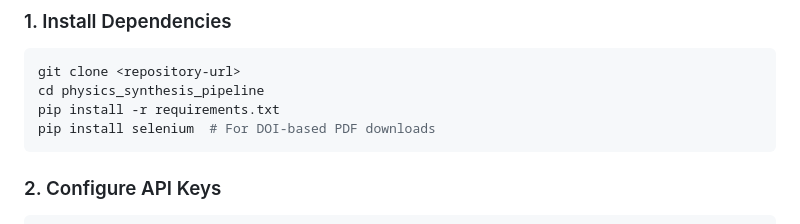
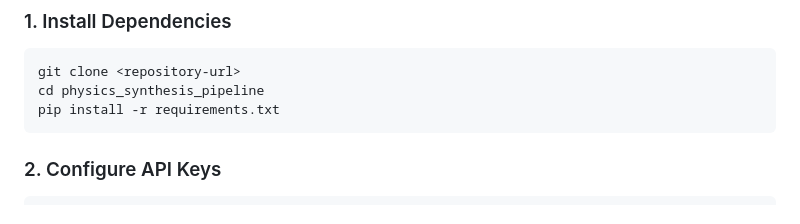
Before and after one commit to fanza-cqs/physics_synthesis, a Markdown page: README.md, the part around the change. Rendered like a GitHub page.

````diff
--- a/README.md
+++ b/README.md
@@ -18,7 +18,6 @@ A modular, automated pipeline for physics research that downloads literature fro
 git clone <repository-url>
 cd physics_synthesis_pipeline
 pip install -r requirements.txt
-pip install selenium  # For DOI-based PDF downloads
 ```
 
 ### 2. Configure API Keys
````
